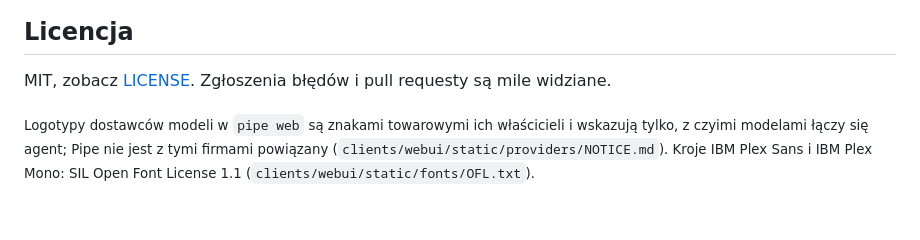
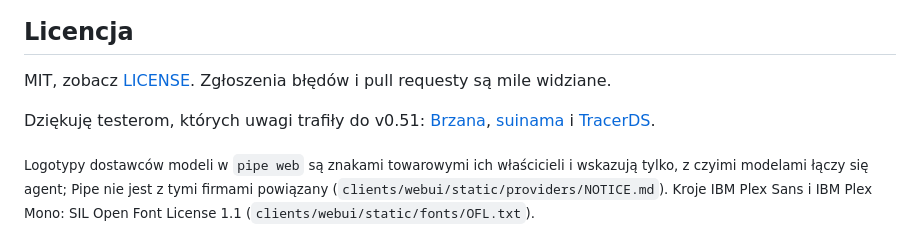
Before and after one commit to Kvmyk/Pipe, a Markdown page: README.pl.md, the part around the change. Rendered like a GitHub page; blank space fills up the shorter version.

Commit message:
docs: podziekowania dla testerow w README
Co-Authored-By: Claude Opus 5.5 <noreply@anthropic.com>

```diff
--- a/README.pl.md
+++ b/README.pl.md
@@ -220,6 +220,9 @@ Ta sama dokumentacja jest na stronie projektu: [kvmyk.github.io/Pipe/pl/docs](ht
 
 MIT, zobacz [LICENSE](./LICENSE). Zgłoszenia błędów i pull requesty są mile widziane.
 
+Dziękuję testerom, których uwagi trafiły do v0.51: [Brzana](https://github.com/Brzana),
+[suinama](https://github.com/suinama) i [TracerDS](https://github.com/TracerDS).
+
 <sub>Logotypy dostawców modeli w `pipe web` są znakami towarowymi ich właścicieli i wskazują tylko, z czyimi modelami
 łączy się agent; Pipe nie jest z tymi firmami powiązany (`clients/webui/static/providers/NOTICE.md`). Kroje IBM Plex
 Sans i IBM Plex Mono: SIL Open Font License 1.1 (`clients/webui/static/fonts/OFL.txt`).</sub>
```
Also changed, not shown: 1 other file.
